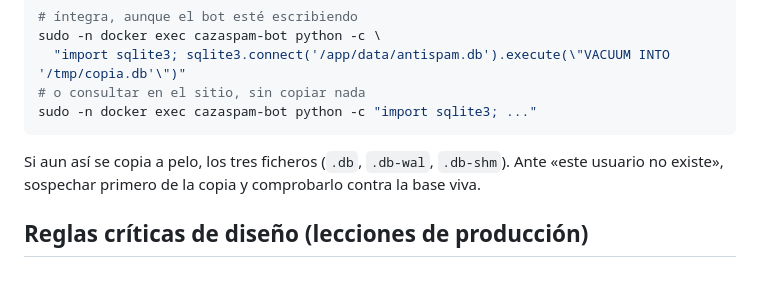
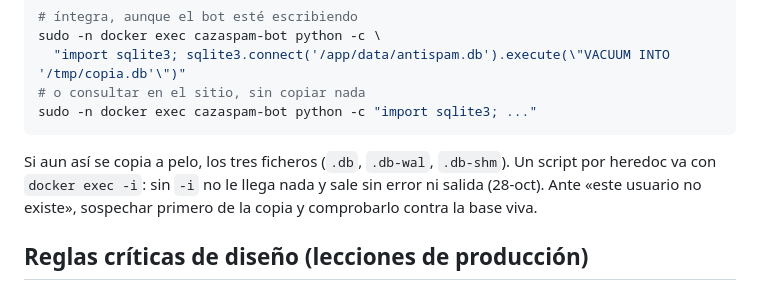
Before and after one commit to yonaesp/CazaSpamBot-Telegram, a Markdown page: CLAUDE.md, the part around the change. Rendered like a GitHub page.

Commit message:
docs: docker exec con heredoc necesita -i
Co-Authored-By: Claude Opus 5.5 <noreply@anthropic.com>

````diff
--- a/CLAUDE.md
+++ b/CLAUDE.md
@@ -178,7 +178,7 @@ sudo -n docker exec cazaspam-bot python -c \
 sudo -n docker exec cazaspam-bot python -c "import sqlite3; ..."
 ```
 
-Si aun así se copia a pelo, los tres ficheros (`.db`, `.db-wal`, `.db-shm`). Ante «este usuario no existe», sospechar primero de la copia y comprobarlo contra la base viva.
+Si aun así se copia a pelo, los tres ficheros (`.db`, `.db-wal`, `.db-shm`). Un script por heredoc va con `docker exec -i`: sin `-i` no le llega nada y sale sin error ni salida (28-oct). Ante «este usuario no existe», sospechar primero de la copia y comprobarlo contra la base viva.
 
 ## Reglas críticas de diseño (lecciones de producción)
 
````
